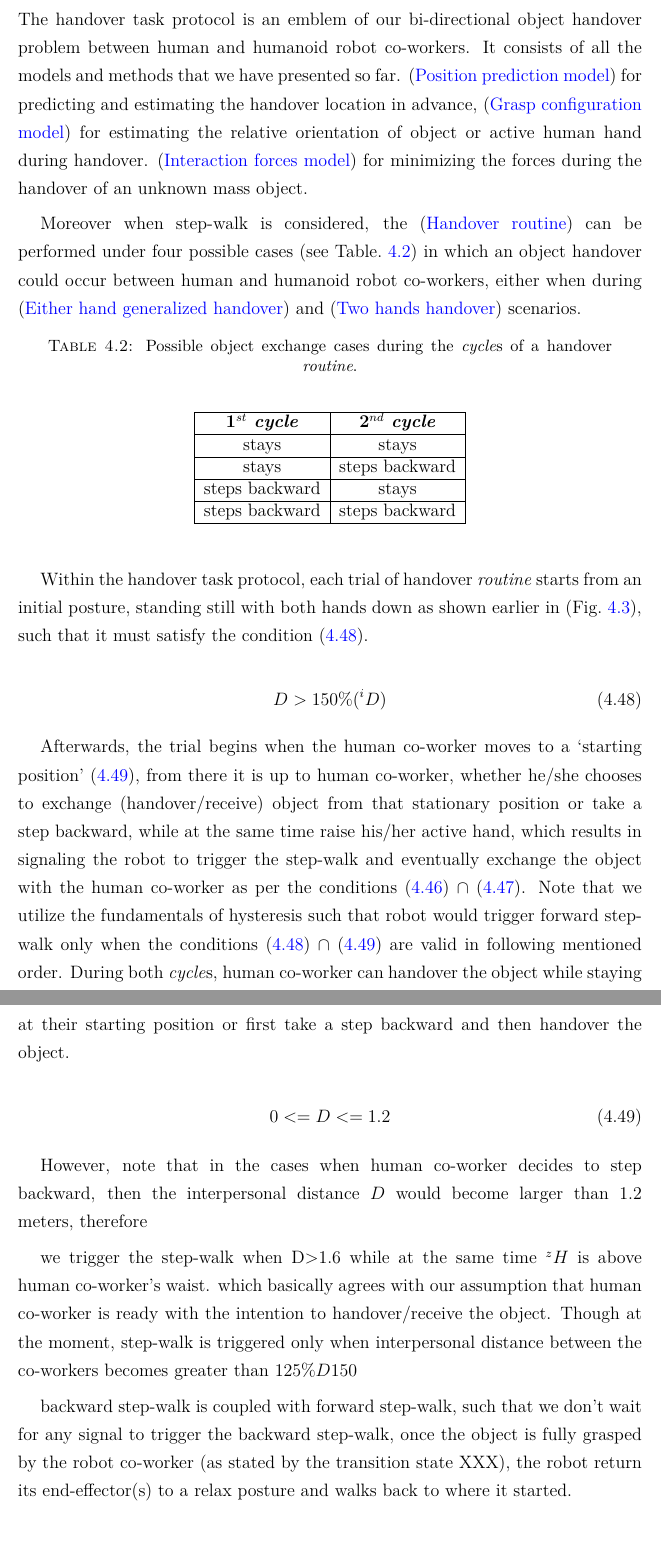
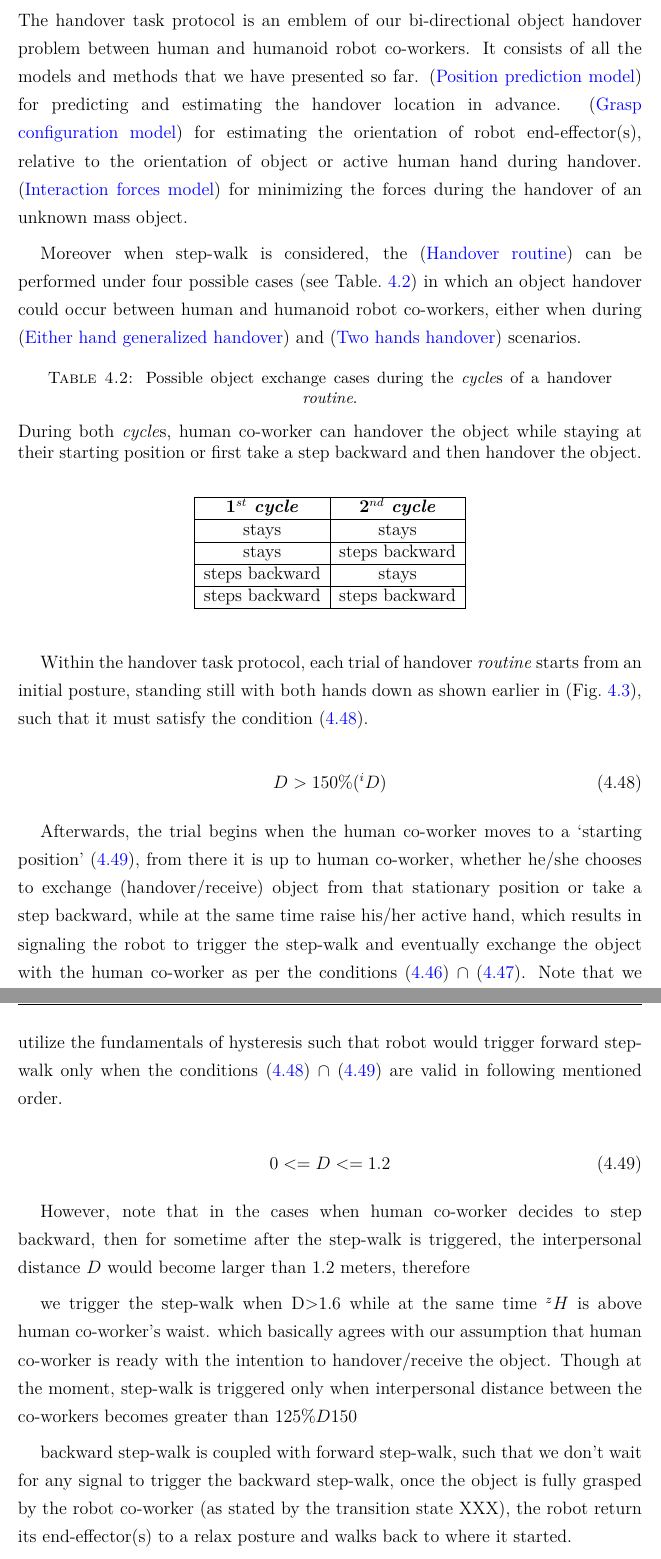
Before and after one commit to avasalya/PhDThesis, a LaTeX thesis (main.tex, which reads Chapters/C4-Handover.tex): two parts of pages 110 and 111 of 134, joined at a grey line, cut so that both start at the same text. Compiled offline with pdfLaTeX.

Commit message:
handover update

```diff
--- a/Chapters/C4-Handover.tex
+++ b/Chapters/C4-Handover.tex
@@ -1119,12 +1119,13 @@ where, $ waistHeight $ is the height of respective human co-worker. Also note th
 
 \section{Handover task protocol}
 
-The handover task protocol is an emblem of our bi-directional object handover problem between human and humanoid robot co-workers. It consists of all the models and methods that we have presented so far. (\nameref{prediction_model}) for predicting and estimating the handover location in advance, (\nameref{hand_orientation}) for estimating the relative orientation of object or active human hand during handover. (\nameref{interaction model}) for minimizing the forces during the handover of an unknown mass object.
+The handover task protocol is an emblem of our bi-directional object handover problem between human and humanoid robot co-workers. It consists of all the models and methods that we have presented so far. (\nameref{prediction_model}) for predicting and estimating the handover location in advance. (\nameref{hand_orientation}) for estimating the orientation of robot end-effector(s), relative to the orientation of object or active human hand during handover. (\nameref{interaction model}) for minimizing the forces during the handover of an unknown mass object.
 
 Moreover when step-walk is considered, the (\nameref{handover routine}) can be performed under four possible cases (see Table.~\ref{walkTable}) in which an object handover could occur between human and humanoid robot co-workers, either when during (\nameref{both hands individual}) and (\nameref{both hands together}) scenarios.
 
 \begin{table}[hbt]
 	\caption{Possible object exchange cases during the \textit{cycle}s of a handover \textit{routine}.}
+	{During both \textit{cycle}s, human co-worker can handover the object while staying at their starting position or first take a step backward and then handover the object.}
 	\label{walkTable}
 	\begin{center}
 		\begin{tabular}{| c | c|}
@@ -1150,7 +1151,7 @@ D > 150\% ({ }{}^{i}D)
 \end{equation}
 
 
-Afterwards, the trial begins when the human co-worker moves to a `starting position' (\ref{D_range}), from there it is up to human co-worker, whether he/she chooses to exchange (handover/receive) object from that stationary position or take a step backward, while at the same time raise his/her active hand, which results in signaling the robot to trigger the step-walk and eventually exchange the object with the human co-worker as per the conditions (\ref{triggerWalk}) $\cap$ (\ref{aboveWaist}). Note that we utilize the fundamentals of hysteresis such that robot would trigger forward step-walk only when the conditions (\ref{safezone}) $\cap$ (\ref{D_range}) are valid in following mentioned order. During both \textit{cycle}s, human co-worker can handover the object while staying at their starting position or first take a step backward and then handover the object.
+Afterwards, the trial begins when the human co-worker moves to a `starting position' (\ref{D_range}), from there it is up to human co-worker, whether he/she chooses to exchange (handover/receive) object from that stationary position or take a step backward, while at the same time raise his/her active hand, which results in signaling the robot to trigger the step-walk and eventually exchange the object with the human co-worker as per the conditions (\ref{triggerWalk}) $\cap$ (\ref{aboveWaist}). Note that we utilize the fundamentals of hysteresis such that robot would trigger forward step-walk only when the conditions (\ref{safezone}) $\cap$ (\ref{D_range}) are valid in following mentioned order.
 
 
 \begin{equation}\label{D_range}
@@ -1158,7 +1159,7 @@ Afterwards, the trial begins when the human co-worker moves to a `starting posit
 \end{equation}
 
 
-However, note that in the cases when human co-worker decides to step backward, then the interpersonal distance $ D $ would become larger than 1.2 meters, therefore
+However, note that in the cases when human co-worker decides to step backward, then for sometime after the step-walk is triggered, the interpersonal distance $ D $ would become larger than 1.2 meters, therefore
 
 we trigger the step-walk when D>1.6 while at the same time $ {}^{z}H $ is above human co-worker's waist. which basically agrees with our assumption that human co-worker is ready with the intention to handover/receive the object. Though at the moment, step-walk is triggered only when interpersonal distance between the co-workers becomes greater than $ 125\% D 150 $
 
```
